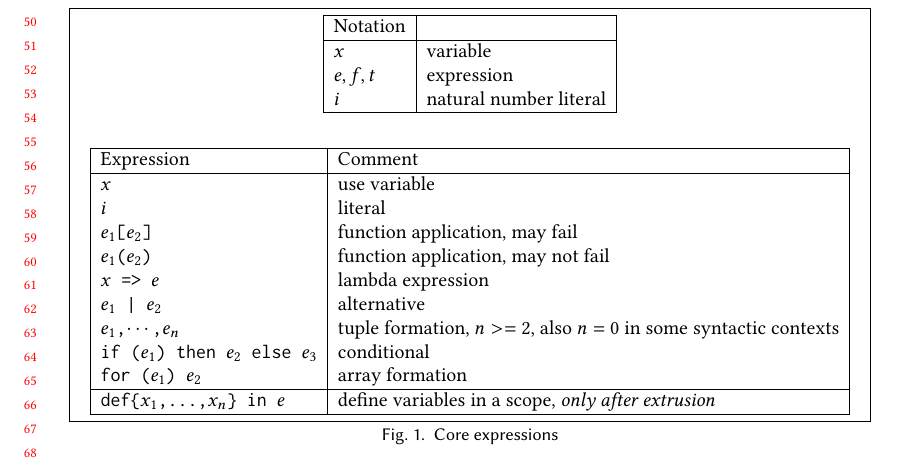
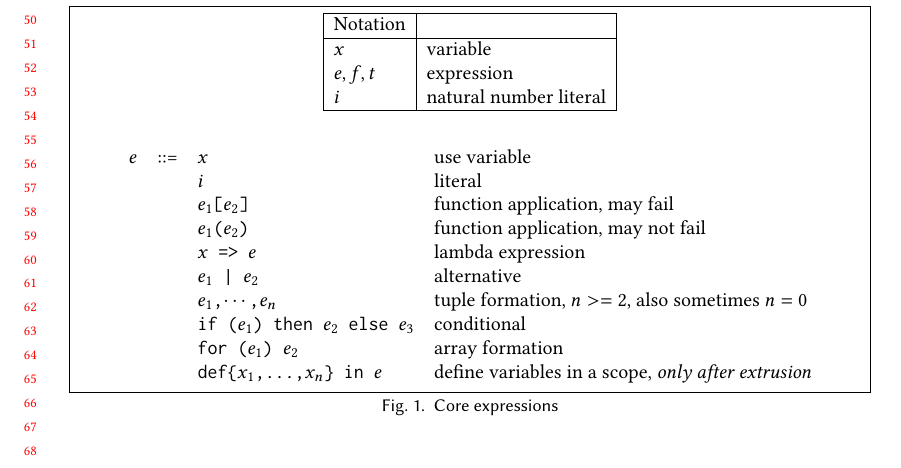
Before and after one commit to augustss/verse-semantics, a LaTeX paper (verse.tex): part of page 2 of 7, cut so that both start at the same text. Compiled offline with pdfLaTeX.

Commit message:
Make the grammar look like one.

```diff
--- a/verse.tex
+++ b/verse.tex
@@ -295,25 +295,21 @@ In Verse, although an expression yields multiple values, a variable is always bo
 
 \\ \\[2mm]
 
-\begin{tabular}{|l|l|}
-  \hline
-  Expression & Comment \\
-  \hline
-  $x$ & use variable \\
-  $i$ & literal \\
+\begin{tabular}{rcll}
+  $e$ & ::= &
+    $x$ & use variable \\
+  && $i$ & literal \\
 \ifunify
-  \vtt{$e_1$ = $e_2$} & unification \\
+  && \vtt{$e_1$ = $e_2$} & unification \\
 \fi
-  \vtt{$e_1$[$e_2$]} & function application, may fail \\
-  \vtt{$e_1$($e_2$)} & function application, may not fail \\
-  \vtt{$x$ => $e$} & lambda expression \\
-  \vtt{$e_1$ | $e_2$} & alternative \\
-  \vtt{$e_1$,$\cdots$,$e_n$} & tuple formation, $n >= 2$, also $ n = 0$ in some syntactic contexts \\
-  \vtt{if ($e_1$) then $e_2$ else $e_3$} & conditional \\
-  \vtt{for ($e_1$) $e_2$} & array formation \\
-  \hline
-  \vtt{def\{$x_1$,...,$x_n$\} in $e$} & define variables in a scope, {\it only after extrusion} \\
-  \hline
+  && \vtt{$e_1$[$e_2$]} & function application, may fail \\
+  && \vtt{$e_1$($e_2$)} & function application, may not fail \\
+  && \vtt{$x$ => $e$} & lambda expression \\
+  && \vtt{$e_1$ | $e_2$} & alternative \\
+  && \vtt{$e_1$,$\cdots$,$e_n$} & tuple formation, $n >= 2$, also sometimes $ n = 0$ \\
+  && \vtt{if ($e_1$) then $e_2$ else $e_3$} & conditional \\
+  && \vtt{for ($e_1$) $e_2$} & array formation \\
+  && \vtt{def\{$x_1$,...,$x_n$\} in $e$} & define variables in a scope, {\it only after extrusion} \\
 \end{tabular}
 \end{tabular}
 
```
